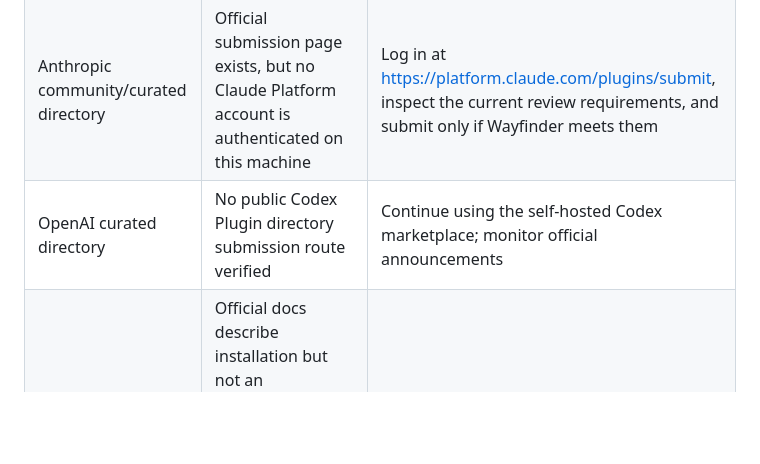
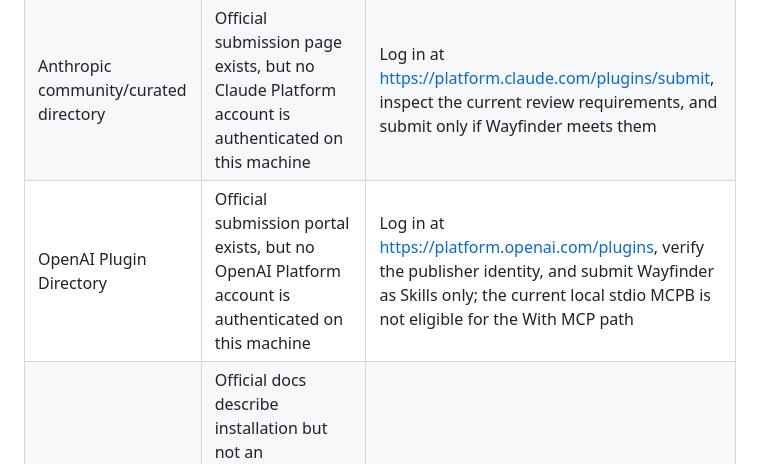
Before and after one commit to WBXWHT/wayfinder, a Markdown page: docs/PUBLISHING.md, the part around the change. Drawn GitHub-style; blank space fills up the shorter version.

```diff
--- a/docs/PUBLISHING.md
+++ b/docs/PUBLISHING.md
@@ -85,7 +85,7 @@ The active Awesome MCP Servers PR is `#13982`; the archived
 | VS Code Marketplace | Deferred on 2026-09-08: Microsoft account creation repeatedly returned to the press-and-hold human-verification challenge; no publisher or listing was created | Stop retries for at least 24 hours; retry later in a normal browser on another device/network, preferably with an existing Microsoft account |
 | Open VSX | Required Eclipse Foundation account, publisher agreement, namespace, and PAT | Create the Eclipse account with the owner's identity, complete hCaptcha, link it under Open VSX Profile, then publish the VSIX |
 | Anthropic community/curated directory | Official submission page exists, but no Claude Platform account is authenticated on this machine | Log in at https://platform.claude.com/plugins/submit, inspect the current review requirements, and submit only if Wayfinder meets them |
-| OpenAI curated directory | No public Codex Plugin directory submission route verified | Continue using the self-hosted Codex marketplace; monitor official announcements |
+| OpenAI Plugin Directory | Official submission portal exists, but no OpenAI Platform account is authenticated on this machine | Log in at https://platform.openai.com/plugins, verify the publisher identity, and submit Wayfinder as Skills only; the current local stdio MCPB is not eligible for the With MCP path |
 | TRAE native marketplace | Official docs describe installation but not an independent publisher portal; the official cooperation route is email, but no outgoing mail account is configured here | Send the prepared inquiry to `feedback@mail.trae.cn`; VSIX remains publicly downloadable and locally installable |
 | Glama claim/release | GitHub disabled the OAuth authorization action; a Glama release would also require a deliberate hosted/container build | Allow automatic re-indexing, then retry claim/sync later; do not create a hosted release that misrepresents this local stdio server |
 
```
Also changed, not shown: docs/CHANNEL-SUBMISSIONS-0.3.3.md (+26 -4 lines), docs/OFFICIAL-PLUGIN-SUBMISSIONS-0.3.3.md (added, +150 -0 lines).
